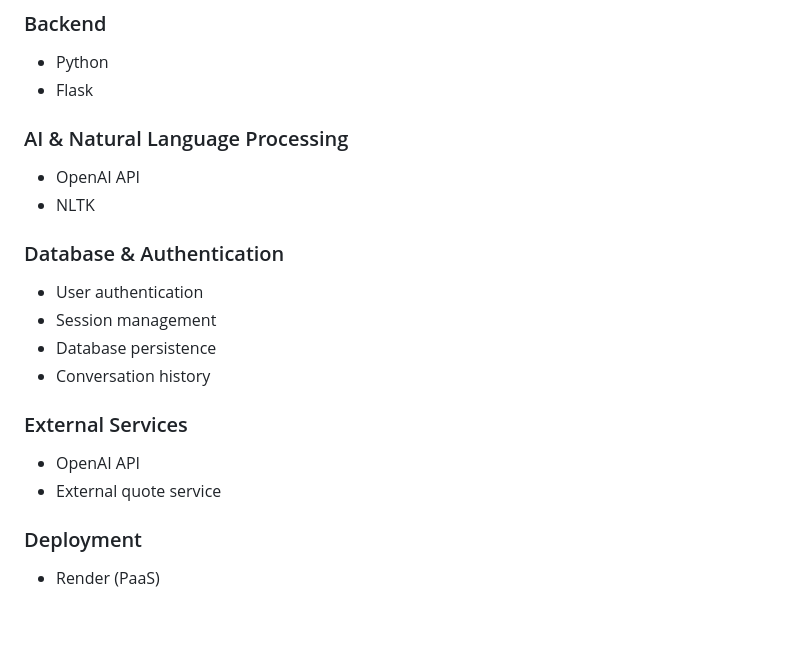
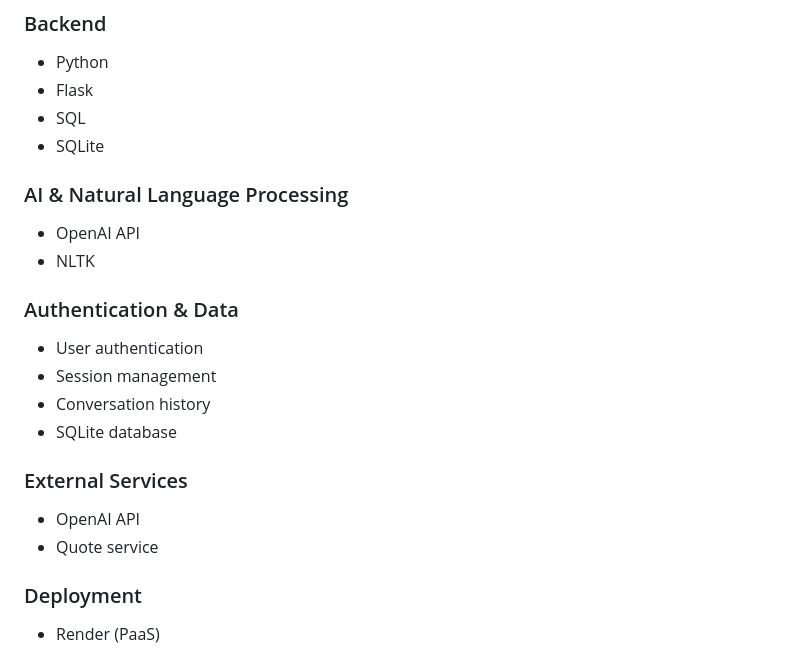
Before and after one commit to Omar21k/Ai-Mental-Health-Chatbot, a Markdown page: README.md, the part around the change. Rendered like a GitHub page; blank space fills up the shorter version.

```diff
--- a/README.md
+++ b/README.md
@@ -96,23 +96,25 @@ The chatbot returns the AI-generated response along with the selected quote and
 
 - Python
 - Flask
+- SQL
+- SQLite
 
 ### AI & Natural Language Processing
 
 - OpenAI API
 - NLTK
 
-### Database & Authentication
+### Authentication & Data
 
 - User authentication
 - Session management
-- Database persistence
 - Conversation history
+- SQLite database
 
 ### External Services
 
 - OpenAI API
-- External quote service
+- Quote service
 
 ### Deployment
 
```
